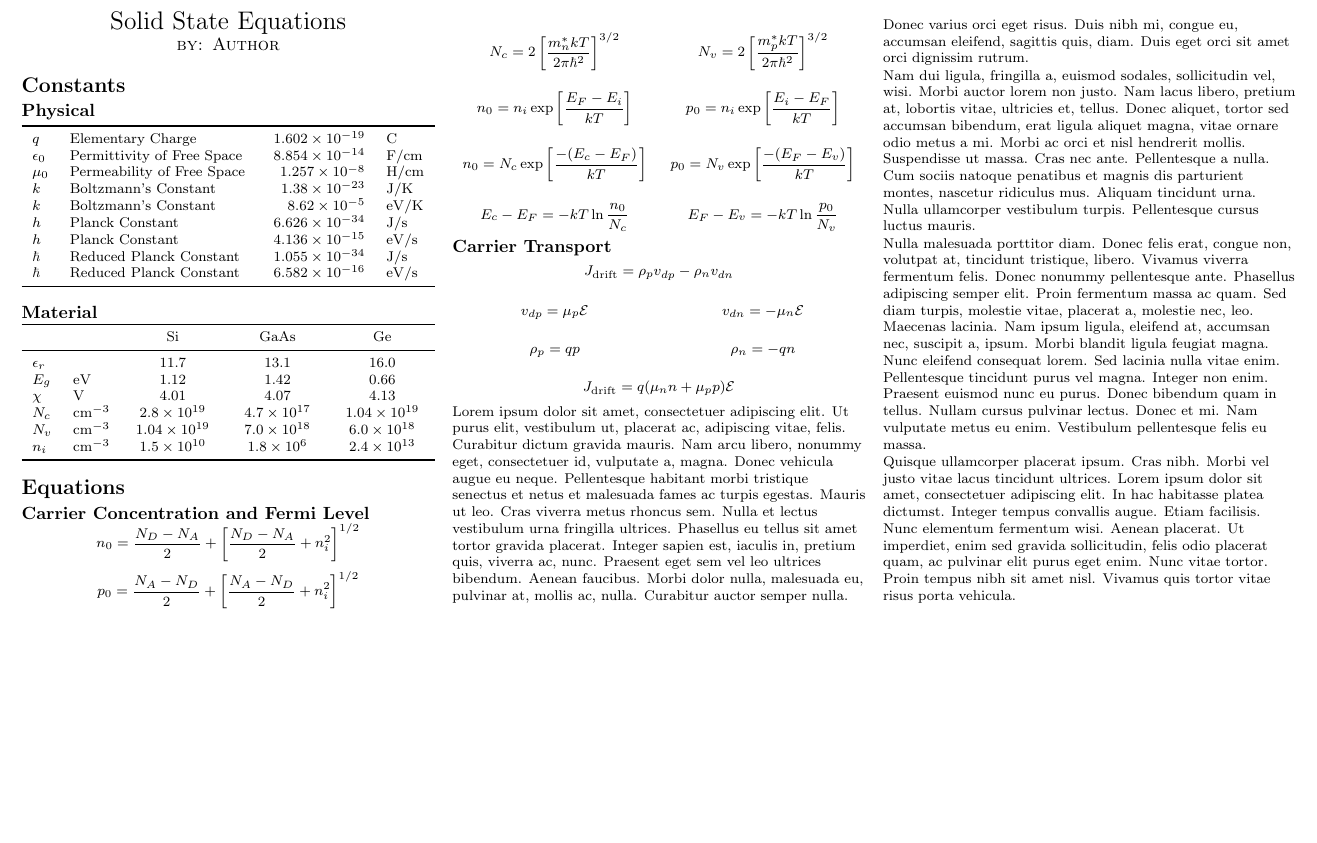
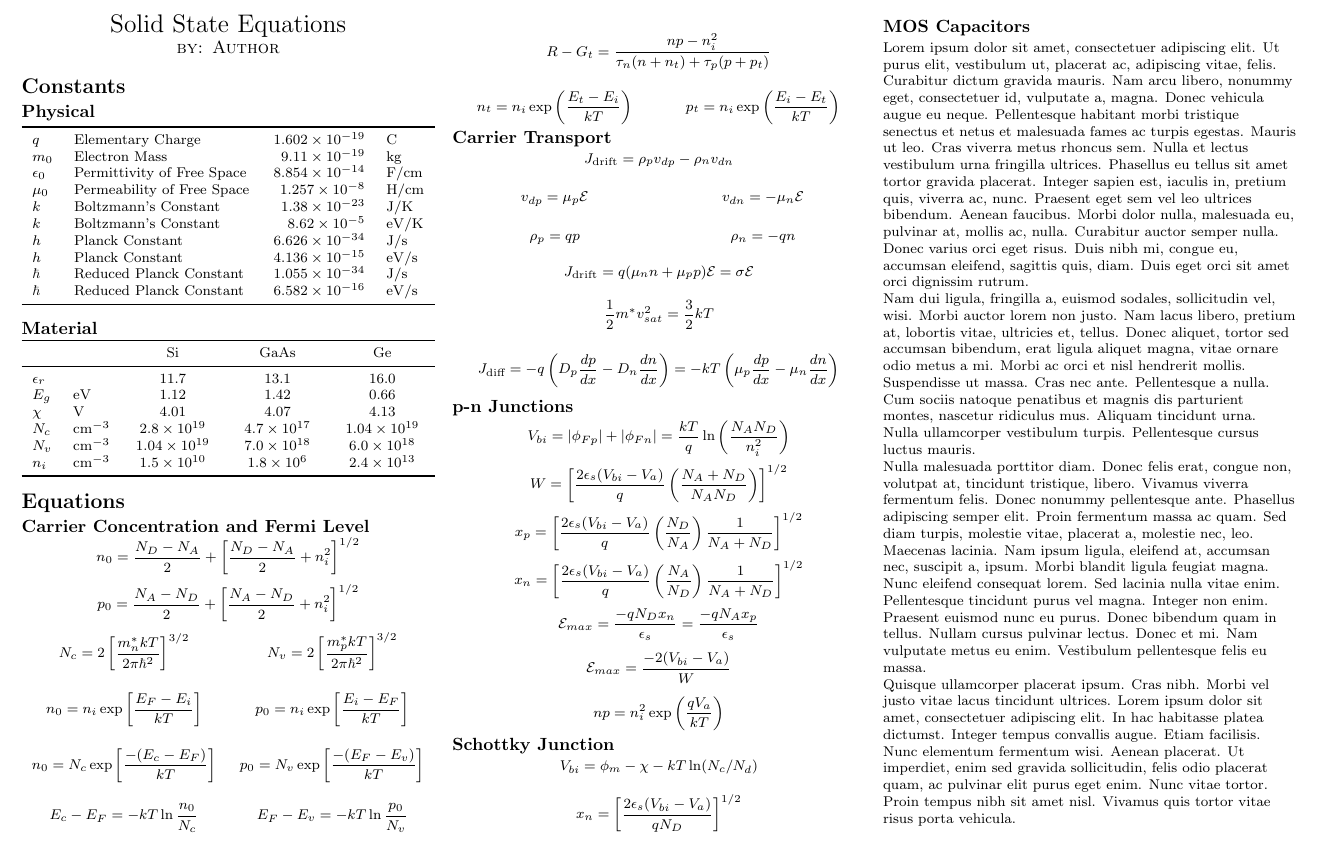
Before and after one commit to mfilmer/solidstateequations, a LaTeX document (formulas.tex): part of the page, cut so that both start at the same text, the shorter picture padded with empty space. The pictures show the PDF file formulas.pdf that the author committed with the source.

Commit message:
Added p-n junction equations

```diff
--- a/formulas.tex
+++ b/formulas.tex
@@ -14,6 +14,11 @@
   {$q$}
   {\num{1.602e-19}}
   {\si{\coulomb}}
+\constant{emass}
+  {Electron Mass}
+  {$m_0$}
+  {\num{9.11e-19}}
+  {\si{\kg}}
 \constant{epsilon0}
   {Permittivity of Free Space}
   {$\epsilon_0$}
@@ -176,5 +195,15 @@
 \end{multicols}
 
 \begin{displaymath}
-  J_\text{drift} = q(\mu_nn + \mu_pp)\mathcal{E}
+  J_\text{drift} = q(\mu_nn + \mu_pp)\mathcal{E} = \sigma\mathcal{E}
 \end{displaymath}
+
+\begin{displaymath}
+  \frac{1}{2}m^*v_{sat}^2 = \frac{3}{2}kT
+\end{displaymath}
+
+\begin{displaymath}
+  J_\text{diff} = -q\left(D_p\frac{dp}{dx} - D_n\frac{dn}{dx}\right) = -kT\left(\mu_p\frac{dp}{dx} - \mu_n\frac{dn}{dx}\right)
+\end{displaymath}
+
+\subsection{p-n Junctions}
@@ -180,0 +224,16 @@
+  x_n = \left[\frac{2\epsilon_s(V_{bi}-V_a)}{q}\left(\frac{N_A}{N_D}\right)\frac{1}{N_A+N_D}\right]^{1/2}
+\end{displaymath}
+
+\begin{displaymath}
+  \mathcal{E}_{max} = \frac{-qN_Dx_n}{\epsilon_s} = \frac{-qN_Ax_p}{\epsilon_s}
+\end{displaymath}
+
+\begin{displaymath}
+  \mathcal{E}_{max} = \frac{-2(V_{bi} - V_a)}{W}
+\end{displaymath}
+
+\begin{displaymath}
+  np=n_i^2\exp\left(\frac{qV_a}{kT}\right)
+\end{displaymath}
+
+\subsection{Schottky Junction}
```
Also changed, not shown: formulas.pdf, formulas.tex (40 more changed lines).
